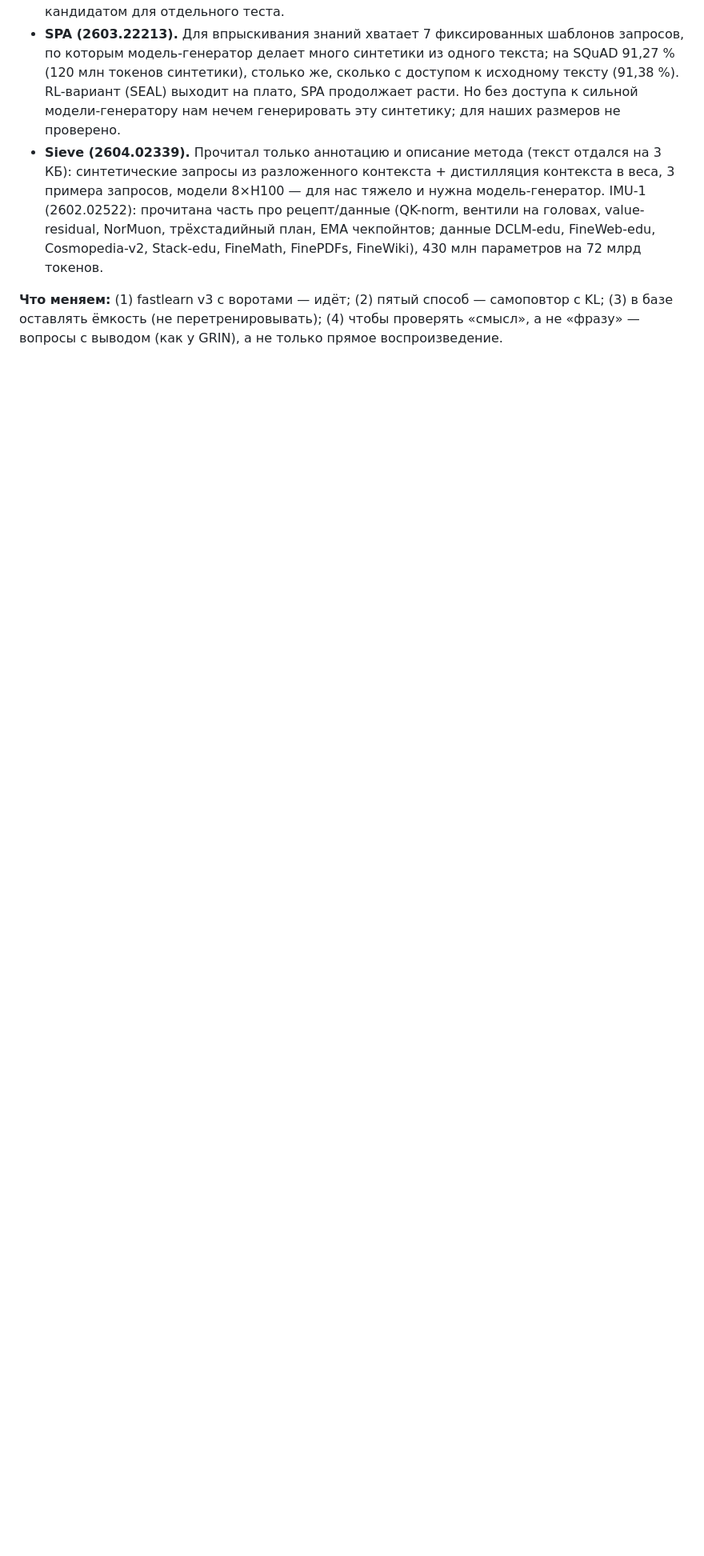
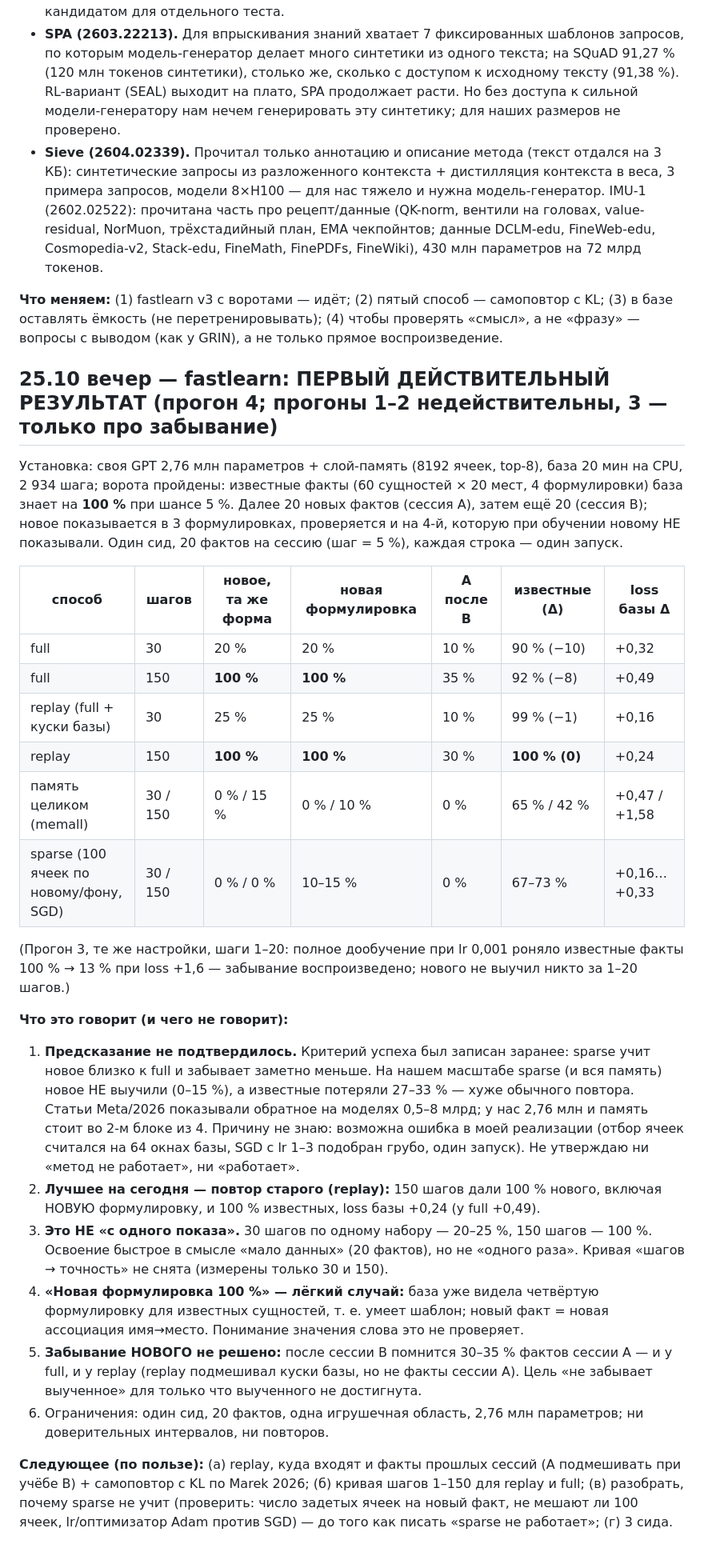
Before and after one commit to mamazanovfarhod016/mini-ai, a Markdown page: RESEARCH.md, the part around the change. Shown at 80% size. GitHub-like rendering; blank space fills up the shorter version.

Commit message:
RESEARCH+BACKLOG: fastlearn run4 valid: replay 100%/100%, sparse did not learn at 2.76M, A-after-B 30-35%

```diff
--- a/RESEARCH.md
+++ b/RESEARCH.md
@@ -594,3 +594,28 @@ Val loss: 10.544 → 5.365 → 4.511 → 4.184 → 3.982 → 3.856 → 3.795 (м
 - **Sieve (2604.02339).** Прочитал только аннотацию и описание метода (текст отдался на 3 КБ): синтетические запросы из разложенного контекста + дистилляция контекста в веса, 3 примера запросов, модели 8×H100 — для нас тяжело и нужна модель-генератор. IMU-1 (2602.02522): прочитана часть про рецепт/данные (QK-norm, вентили на головах, value-residual, NorMuon, трёхстадийный план, EMA чекпойнтов; данные DCLM-edu, FineWeb-edu, Cosmopedia-v2, Stack-edu, FineMath, FinePDFs, FineWiki), 430 млн параметров на 72 млрд токенов.
 
 **Что меняем:** (1) fastlearn v3 с воротами — идёт; (2) пятый способ — самоповтор с KL; (3) в базе оставлять ёмкость (не перетренировывать); (4) чтобы проверять «смысл», а не «фразу» — вопросы с выводом (как у GRIN), а не только прямое воспроизведение.
+
+## 25.10 вечер — fastlearn: ПЕРВЫЙ ДЕЙСТВИТЕЛЬНЫЙ РЕЗУЛЬТАТ (прогон 4; прогоны 1–2 недействительны, 3 — только про забывание)
+
+Установка: своя GPT 2,76 млн параметров + слой-память (8192 ячеек, top-8), база 20 мин на CPU, 2 934 шага; ворота пройдены: известные факты (60 сущностей × 20 мест, 4 формулировки) база знает на **100 %** при шансе 5 %. Далее 20 новых фактов (сессия A), затем ещё 20 (сессия B); новое показывается в 3 формулировках, проверяется и на 4-й, которую при обучении новому НЕ показывали. Один сид, 20 фактов на сессию (шаг = 5 %), каждая строка — один запуск.
+
+| способ | шагов | новое, та же форма | новая формулировка | A после B | известные (Δ) | loss базы Δ |
+|---|---|---|---|---|---|---|
+| full | 30 | 20 % | 20 % | 10 % | 90 % (−10) | +0,32 |
+| full | 150 | **100 %** | **100 %** | 35 % | 92 % (−8) | +0,49 |
+| replay (full + куски базы) | 30 | 25 % | 25 % | 10 % | 99 % (−1) | +0,16 |
+| replay | 150 | **100 %** | **100 %** | 30 % | **100 % (0)** | +0,24 |
+| память целиком (memall) | 30 / 150 | 0 % / 15 % | 0 % / 10 % | 0 % | 65 % / 42 % | +0,47 / +1,58 |
+| sparse (100 ячеек по новому/фону, SGD) | 30 / 150 | 0 % / 0 % | 10–15 % | 0 % | 67–73 % | +0,16…+0,33 |
+
+(Прогон 3, те же настройки, шаги 1–20: полное дообучение при lr 0,001 роняло известные факты 100 % → 13 % при loss +1,6 — забывание воспроизведено; нового не выучил никто за 1–20 шагов.)
+
+**Что это говорит (и чего не говорит):**
+1. **Предсказание не подтвердилось.** Критерий успеха был записан заранее: sparse учит новое близко к full и забывает заметно меньше. На нашем масштабе sparse (и вся память) новое НЕ выучили (0–15 %), а известные потеряли 27–33 % — хуже обычного повтора. Статьи Meta/2026 показывали обратное на моделях 0,5–8 млрд; у нас 2,76 млн и память стоит во 2-м блоке из 4. Причину не знаю: возможна ошибка в моей реализации (отбор ячеек считался на 64 окнах базы, SGD с lr 1–3 подобран грубо, один запуск). Не утверждаю ни «метод не работает», ни «работает».
+2. **Лучшее на сегодня — повтор старого (replay):** 150 шагов дали 100 % нового, включая НОВУЮ формулировку, и 100 % известных, loss базы +0,24 (у full +0,49).
+3. **Это НЕ «с одного показа».** 30 шагов по одному набору — 20–25 %, 150 шагов — 100 %. Освоение быстрое в смысле «мало данных» (20 фактов), но не «одного раза». Кривая «шагов → точность» не снята (измерены только 30 и 150).
+4. **«Новая формулировка 100 %» — лёгкий случай:** база уже видела четвёртую формулировку для известных сущностей, т. е. умеет шаблон; новый факт = новая ассоциация имя→место. Понимание значения слова это не проверяет.
+5. **Забывание НОВОГО не решено:** после сессии B помнится 30–35 % фактов сессии A — и у full, и у replay (replay подмешивал куски базы, но не факты сессии A). Цель «не забывает выученное» для только что выученного не достигнута.
+6. Ограничения: один сид, 20 фактов, одна игрушечная область, 2,76 млн параметров; ни доверительных интервалов, ни повторов.
+
+**Следующее (по пользе):** (а) replay, куда входят и факты прошлых сессий (A подмешивать при учёбе B) + самоповтор с KL по Marek 2026; (б) кривая шагов 1–150 для replay и full; (в) разобрать, почему sparse не учит (проверить: число задетых ячеек на новый факт, не мешают ли 100 ячеек, lr/оптимизатор Adam против SGD) — до того как писать «sparse не работает»; (г) 3 сида.
```
Also changed, not shown: BACKLOG.md (+2 -1 lines).
